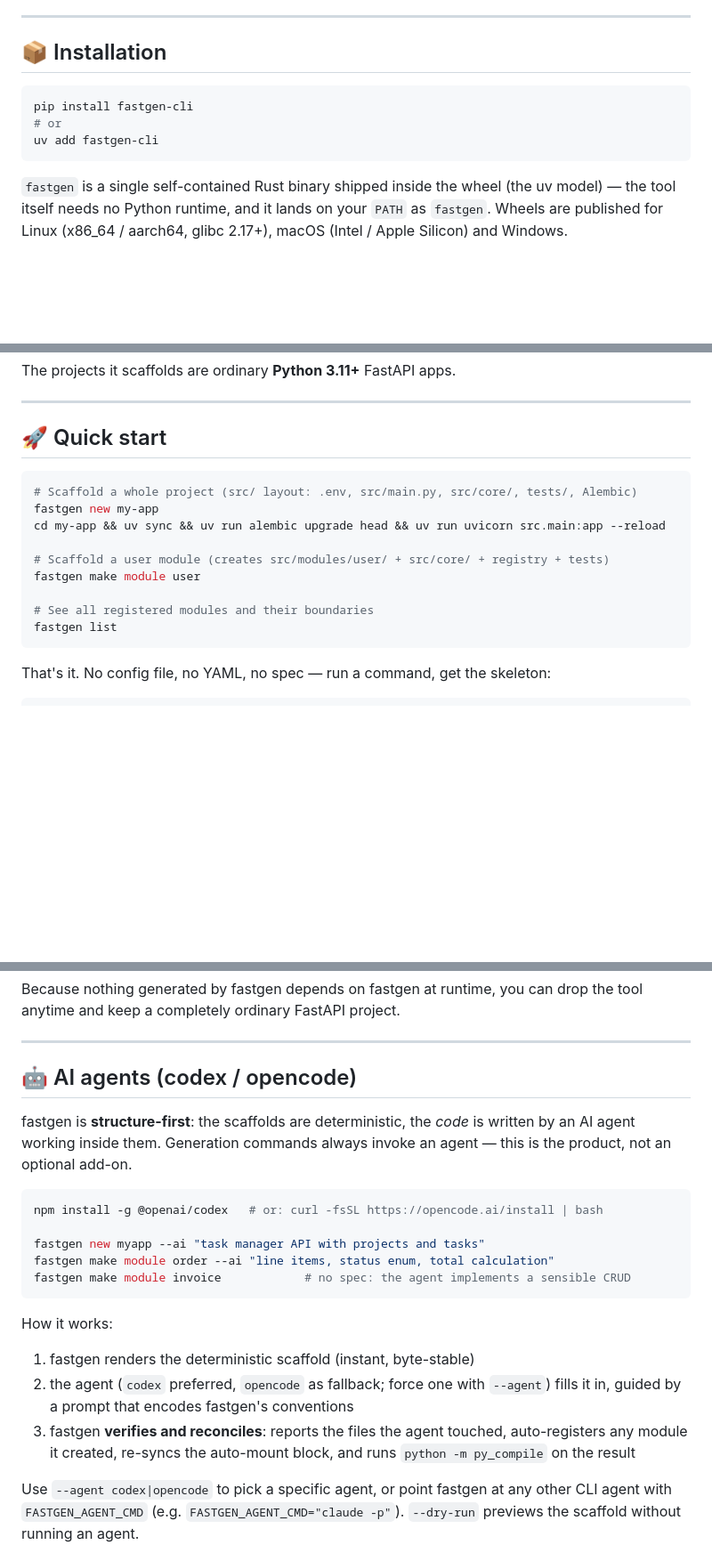
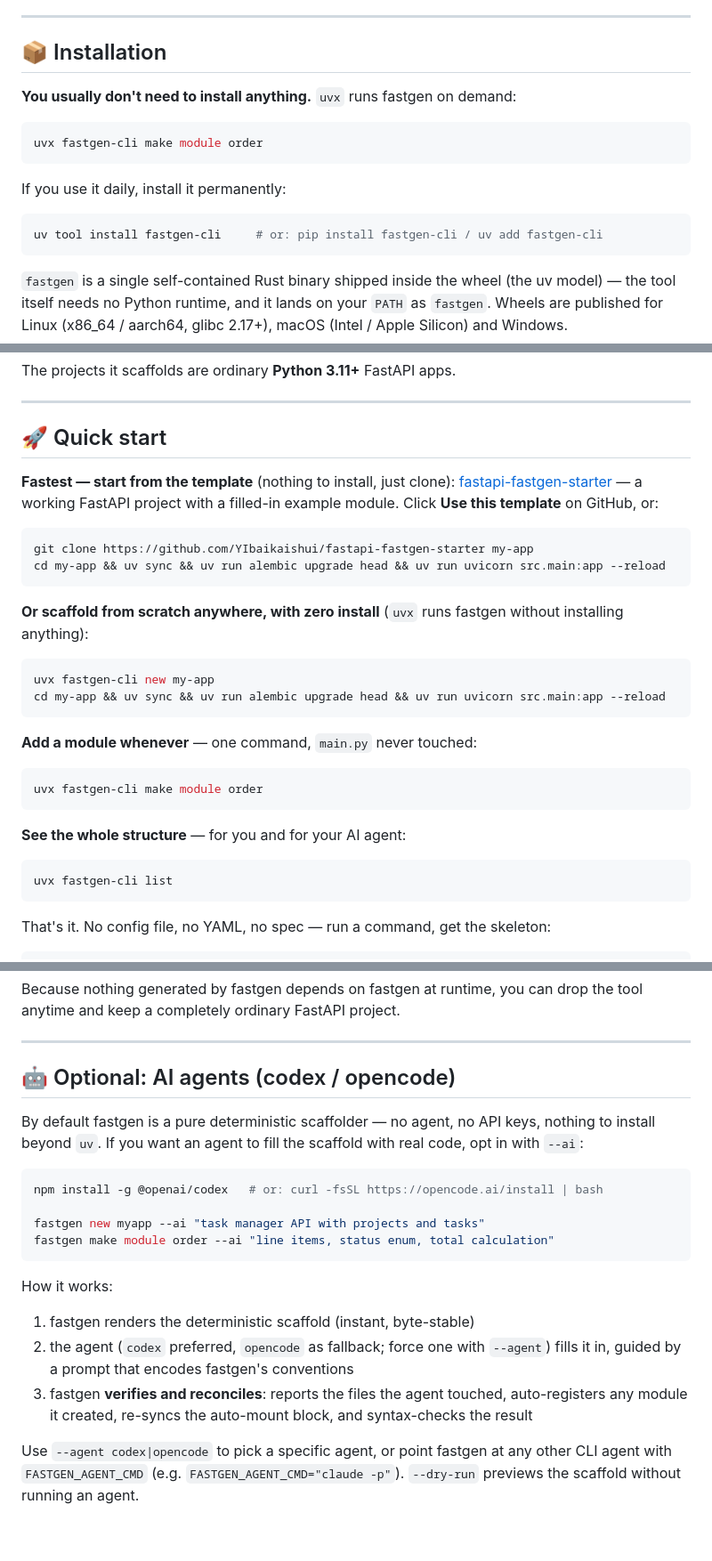
Before and after one commit to YIbaikaishui/fastgen-cli, a Markdown page: README.md, 3 parts joined by grey strips. Shown at 89% size. Rendered like a GitHub page; blank space fills up the shorter version.

````diff
--- a/README.md
+++ b/README.md
@@ -42,10 +42,16 @@ FastAPI is famously unopinionated — which is great for freedom, but bad for *s
 
 ## 📦 Installation
 
+**You usually don't need to install anything.** `uvx` runs fastgen on demand:
+
 ```bash
-pip install fastgen-cli
-# or
-uv add fastgen-cli
+uvx fastgen-cli make module order
+```
+
+If you use it daily, install it permanently:
+
+```bash
+uv tool install fastgen-cli     # or: pip install fastgen-cli / uv add fastgen-cli
 ```
 
 `fastgen` is a single self-contained Rust binary shipped inside the wheel (the
@@ -67,16 +73,34 @@ The projects it scaffolds are ordinary **Python 3.11+** FastAPI apps.
 
 ## 🚀 Quick start
 
+**Fastest — start from the template** (nothing to install, just clone):
+[fastapi-fastgen-starter](https://github.com/YIbaikaishui/fastapi-fastgen-starter)
+— a working FastAPI project with a filled-in example module. Click
+**Use this template** on GitHub, or:
+
 ```bash
-# Scaffold a whole project (src/ layout: .env, src/main.py, src/core/, tests/, Alembic)
-fastgen new my-app
+git clone https://github.com/YIbaikaishui/fastapi-fastgen-starter my-app
 cd my-app && uv sync && uv run alembic upgrade head && uv run uvicorn src.main:app --reload
+```
 
-# Scaffold a user module (creates src/modules/user/ + src/core/ + registry + tests)
-fastgen make module user
+**Or scaffold from scratch anywhere, with zero install** (`uvx` runs fastgen
+without installing anything):
 
-# See all registered modules and their boundaries
-fastgen list
+```bash
+uvx fastgen-cli new my-app
+cd my-app && uv sync && uv run alembic upgrade head && uv run uvicorn src.main:app --reload
+```
+
+**Add a module whenever** — one command, `main.py` never touched:
+
+```bash
+uvx fastgen-cli make module order
+```
+
+**See the whole structure** — for you and for your AI agent:
+
+```bash
+uvx fastgen-cli list
 ```
 
 That's it. No config file, no YAML, no spec — run a command, get the skeleton:
@@ -123,25 +147,24 @@ Because nothing generated by fastgen depends on fastgen at runtime, you can drop
 
 ---
 
-## 🤖 AI agents (codex / opencode)
+## 🤖 Optional: AI agents (codex / opencode)
 
-fastgen is **structure-first**: the scaffolds are deterministic, the *code* is
-written by an AI agent working inside them. Generation commands always invoke an
-agent — this is the product, not an optional add-on.
+By default fastgen is a pure deterministic scaffolder — no agent, no API keys,
+nothing to install beyond `uv`. If you want an agent to fill the scaffold with
+real code, opt in with `--ai`:
 
 ```bash
 npm install -g @openai/codex   # or: curl -fsSL https://opencode.ai/install | bash
 
 fastgen new myapp --ai "task manager API with projects and tasks"
 fastgen make module order --ai "line items, status enum, total calculation"
-fastgen make module invoice            # no spec: the agent implements a sensible CRUD
 ```
 
 How it works:
 
 1. fastgen renders the deterministic scaffold (instant, byte-stable)
 2. the agent (`codex` preferred, `opencode` as fallback; force one with `--agent`) fills it in, guided by a prompt that encodes fastgen's conventions
-3. fastgen **verifies and reconciles**: reports the files the agent touched, auto-registers any module it created, re-syncs the auto-mount block, and runs `python -m py_compile` on the result
+3. fastgen **verifies and reconciles**: reports the files the agent touched, auto-registers any module it created, re-syncs the auto-mount block, and syntax-checks the result
 
 Use `--agent codex|opencode` to pick a specific agent, or point fastgen at any
 other CLI agent with `FASTGEN_AGENT_CMD` (e.g. `FASTGEN_AGENT_CMD="claude -p"`).
````
Also changed, not shown: README.zh-CN.md (+35 -13 lines).
